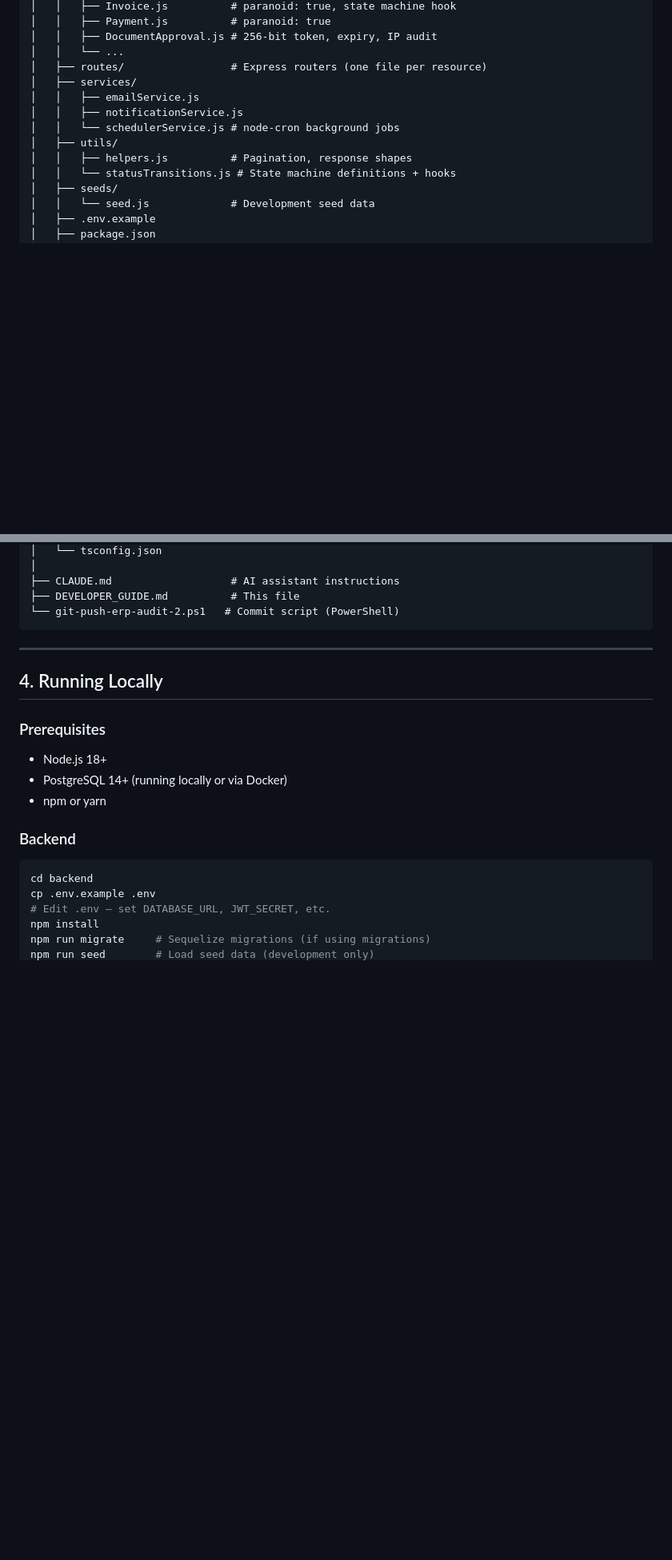
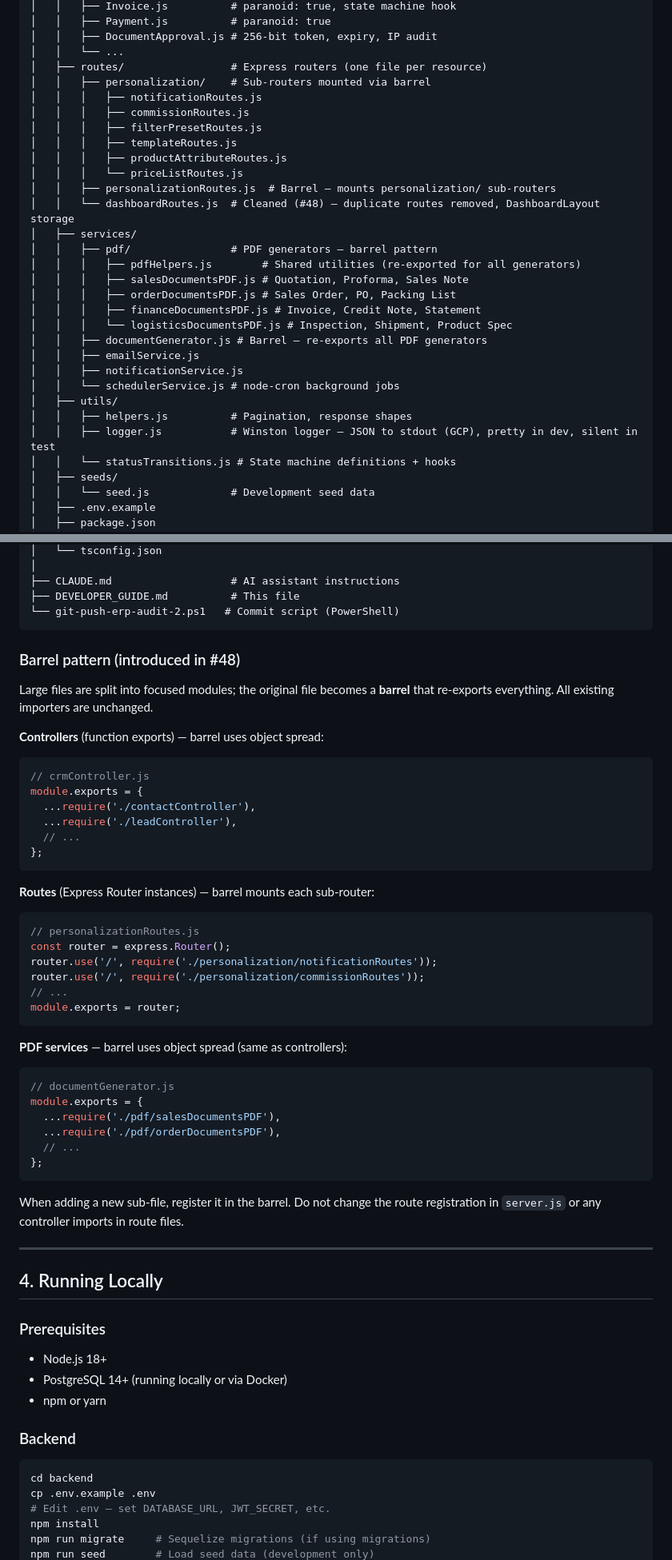
Before and after one commit to SovernHouse/sovern-erp, a Markdown page: DEVELOPER_GUIDE.md, 2 parts joined by grey strips. Shown at 80% size. GitHub-like rendering; blank space fills up the shorter version.

Commit message:
docs: update DEVELOPER_GUIDE for #48 splits — barrel pattern, new file structure, smoke test fix, roadmap

````diff
--- a/DEVELOPER_GUIDE.md
+++ b/DEVELOPER_GUIDE.md
@@ -116,12 +123,29 @@ sovern-erp/
 │   │   ├── DocumentApproval.js # 256-bit token, expiry, IP audit
 │   │   └── ...
 │   ├── routes/                 # Express routers (one file per resource)
+│   │   ├── personalization/    # Sub-routers mounted via barrel
+│   │   │   ├── notificationRoutes.js
+│   │   │   ├── commissionRoutes.js
+│   │   │   ├── filterPresetRoutes.js
+│   │   │   ├── templateRoutes.js
+│   │   │   ├── productAttributeRoutes.js
+│   │   │   └── priceListRoutes.js
+│   │   ├── personalizationRoutes.js  # Barrel — mounts personalization/ sub-routers
+│   │   └── dashboardRoutes.js  # Cleaned (#48) — duplicate routes removed, DashboardLayout storage
 │   ├── services/
+│   │   ├── pdf/                # PDF generators — barrel pattern
+│   │   │   ├── pdfHelpers.js        # Shared utilities (re-exported for all generators)
+│   │   │   ├── salesDocumentsPDF.js # Quotation, Proforma, Sales Note
+│   │   │   ├── orderDocumentsPDF.js # Sales Order, PO, Packing List
+│   │   │   ├── financeDocumentsPDF.js # Invoice, Credit Note, Statement
+│   │   │   └── logisticsDocumentsPDF.js # Inspection, Shipment, Product Spec
+│   │   ├── documentGenerator.js # Barrel — re-exports all PDF generators
 │   │   ├── emailService.js
 │   │   ├── notificationService.js
 │   │   └── schedulerService.js # node-cron background jobs
 │   ├── utils/
 │   │   ├── helpers.js          # Pagination, response shapes
+│   │   ├── logger.js           # Winston logger — JSON to stdout (GCP), pretty in dev, silent in test
 │   │   └── statusTransitions.js # State machine definitions + hooks
 │   ├── seeds/
 │   │   └── seed.js             # Development seed data
@@ -163,6 +187,42 @@ sovern-erp/
 ├── DEVELOPER_GUIDE.md          # This file
 └── git-push-erp-audit-2.ps1   # Commit script (PowerShell)
 ```
+
+### Barrel pattern (introduced in #48)
+
+Large files are split into focused modules; the original file becomes a **barrel** that re-exports everything. All existing importers are unchanged.
+
+**Controllers** (function exports) — barrel uses object spread:
+```js
+// crmController.js
+module.exports = {
+  ...require('./contactController'),
+  ...require('./leadController'),
+  // ...
+};
+```
+
+**Routes** (Express Router instances) — barrel mounts each sub-router:
+```js
+// personalizationRoutes.js
+const router = express.Router();
+router.use('/', require('./personalization/notificationRoutes'));
+router.use('/', require('./personalization/commissionRoutes'));
+// ...
+module.exports = router;
+```
+
+**PDF services** — barrel uses object spread (same as controllers):
+```js
+// documentGenerator.js
+module.exports = {
+  ...require('./pdf/salesDocumentsPDF'),
+  ...require('./pdf/orderDocumentsPDF'),
+  // ...
+};
+```
+
+When adding a new sub-file, register it in the barrel. Do not change the route registration in `server.js` or any controller imports in route files.
 
 ---
 
````
Also changed, not shown: other parts of DEVELOPER_GUIDE.md (+18 -8 lines).
